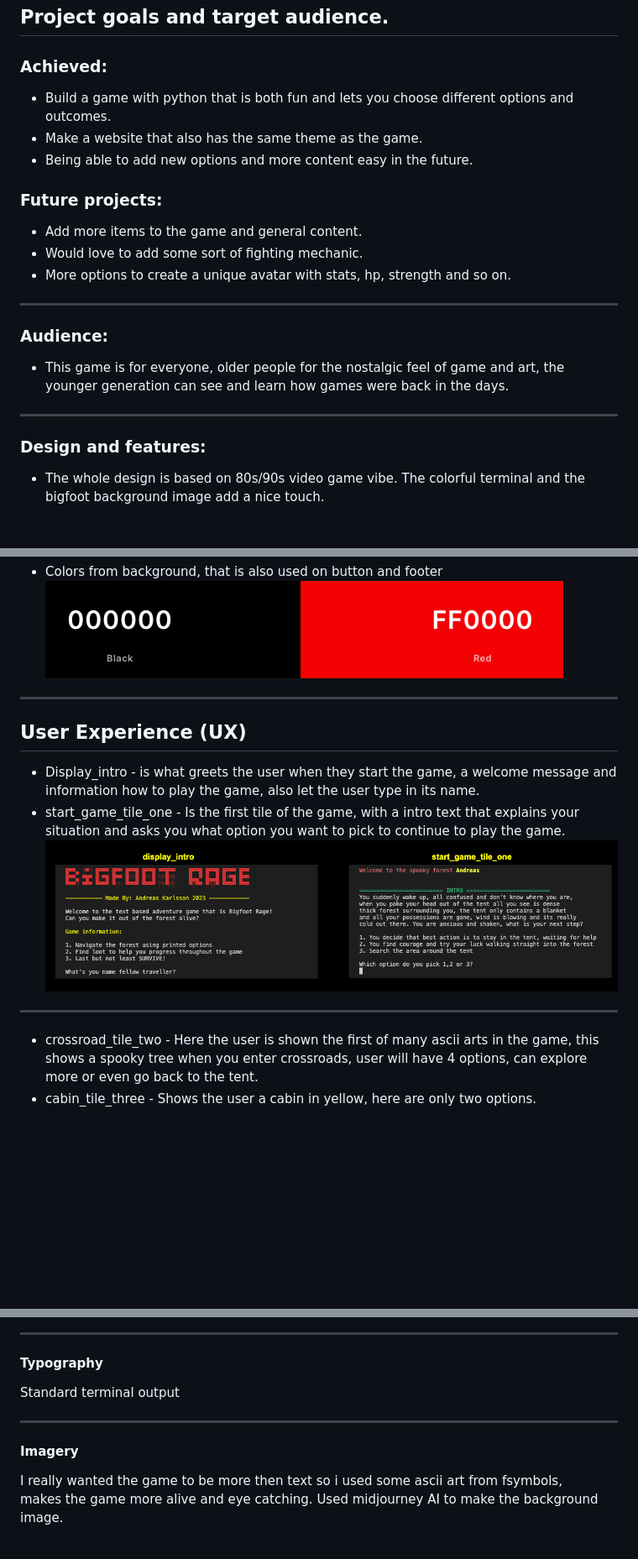
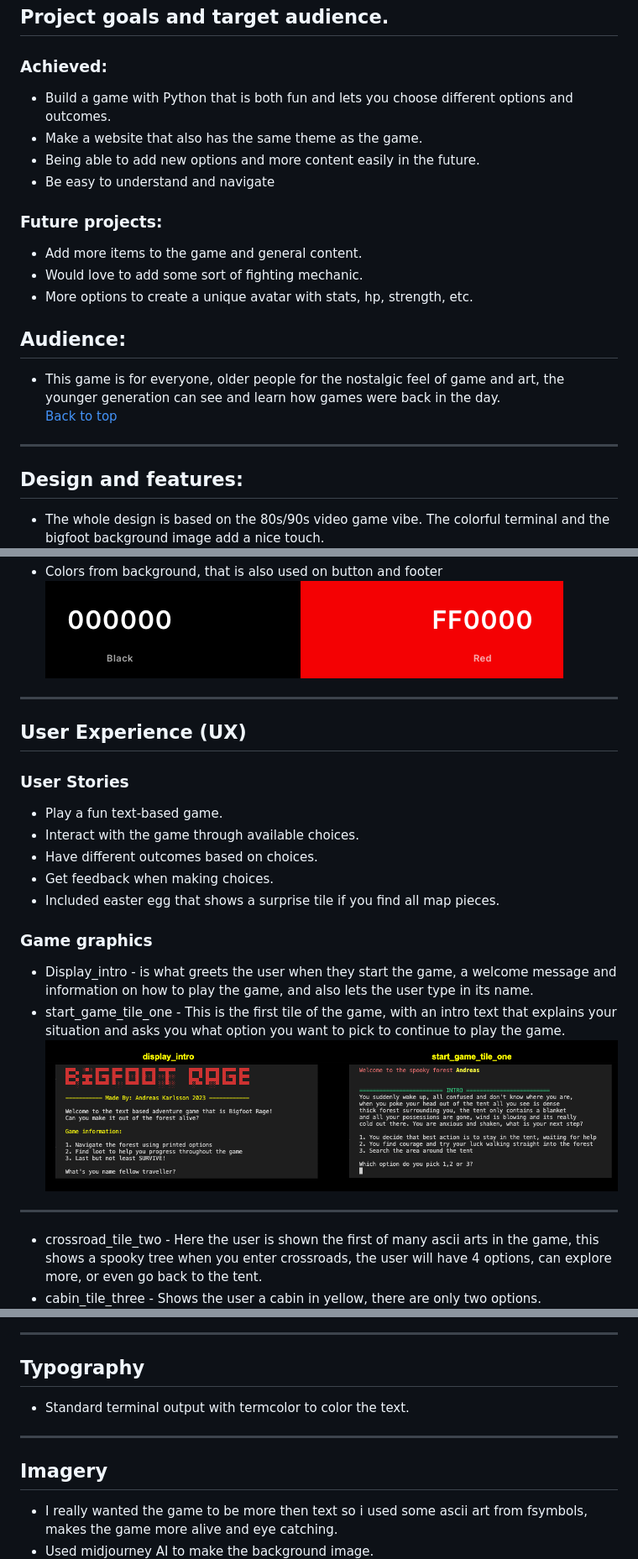
Before and after one commit to andreas-ka/bigfoot-rage, a Markdown page: README.md, 3 parts joined by grey strips. Shown: that part at 84% size. GitHub-like rendering; blank space fills up the shorter version.

```diff
--- a/README.md
+++ b/README.md
@@ -14,22 +46,23 @@ _____________________________________________________________________________
 _____________________________________________________________________________
 ## Project goals and target audience.
 ### Achieved:
-- Build a game with python that is both fun and lets you choose different options and outcomes.
+- Build a game with Python that is both fun and lets you choose different options and outcomes.
 - Make a website that also has the same theme as the game.
-- Being able to add new options and more content easy in the future.
+- Being able to add new options and more content easily in the future.
+- Be easy to understand and navigate
 
 ### Future projects:
 - Add more items to the game and general content.
 - Would love to add some sort of fighting mechanic.
-- More options to create a unique avatar with stats, hp, strength and so on.
+- More options to create a unique avatar with stats, hp, strength, etc.
+
+## Audience:
+- This game is for everyone, older people for the nostalgic feel of game and art,
+the younger generation can see and learn how games were back in the day.
+[Back to top](#bigfoot-rage)
 _____________________________________________________________________________
-### Audience:
-- This game is for everyone, older people for the nostalgic feel of game and art,
-the younger generation can see and learn how games were back in the days.
-_____________________________________________________________________________
-
-### Design and features:
-- The whole design is based on 80s/90s video game vibe. The colorful terminal and the bigfoot background image add a nice touch.
+## Design and features:
+- The whole design is based on the 80s/90s video game vibe. The colorful terminal and the bigfoot background image add a nice touch.
 ![Screenshot](/assets/images/website-landing-page.png)
 - Feature 1 is the button that starts the game. Easily visible.
 ![Screenshot](/assets/images/bigfoot_runprogram.png)
@@ -44,14 +75,22 @@ Available colors in termcolor below:
 ![Screenshot](/assets/images/termcolor_palette.png)
 - Colors from background, that is also used on button and footer
 ![Screenshot](/assets/images/color-palette.png)
-
 _____________________________________________________________________________
 ## User Experience (UX)
-- Display_intro - is what greets the user when they start the game, a welcome message and information how to play the game, also let the user type in its name.
-- start_game_tile_one - Is the first tile of the game, with a intro text that explains your situation and asks you what option you want to pick to continue to play the game.
+
+### User Stories
+- Play a fun text-based game.
+- Interact with the game through available choices.
+- Have different outcomes based on choices.
+- Get feedback when making choices.
+- Included easter egg that shows a surprise tile if you find all map pieces.
+
+### Game graphics
+- Display_intro - is what greets the user when they start the game, a welcome message and information on how to play the game, and also lets the user type in its name.
+- start_game_tile_one - This is the first tile of the game, with an intro text that explains your situation and asks you what option you want to pick to continue to play the game.
 ![Screenshot](/assets/images/game-tiles-1.png)
 _____________________________________________________________________________
-- crossroad_tile_two - Here the user is shown the first of many ascii arts in the game, this shows a spooky tree when you enter crossroads, user will have 4 options, can explore more or even go back to the tent.
-- cabin_tile_three - Shows the user a cabin in yellow, here are only two options.
+- crossroad_tile_two - Here the user is shown the first of many ascii arts in the game, this shows a spooky tree when you enter crossroads, the user will have 4 options, can explore more, or even go back to the tent.
+- cabin_tile_three - Shows the user a cabin in yellow, there are only two options.
 ![Screenshot](/assets/images/game-tiles-2.png)
 _____________________________________________________________________________
@@ -68,12 +107,10 @@ _____________________________________________________________________________
 ![Screenshot](/assets/images/game-tiles-5.png)
 _____________________________________________________________________________
 
-#### Typography
-Standard terminal output
-
+## Typography
+- Standard terminal output with termcolor to color the text.
 _____________________________________________________________________________
-
-#### Imagery
-I really wanted the game to be more then text so i used some ascii art from fsymbols,
-makes the game more alive and eye catching. Used midjourney AI to make the background image.
+## Imagery
+- I really wanted the game to be more then text so i used some ascii art from fsymbols, makes the game more alive and eye catching.
+- Used midjourney AI to make the background image.
 ![Screenshot](/assets/images/bigfoot-wallpaper1.png)
```
Also changed, not shown: other parts of README.md (+76 -40 lines), assets/images/heroku_deployment.png (added), assets/images/languages_used.png (added).
